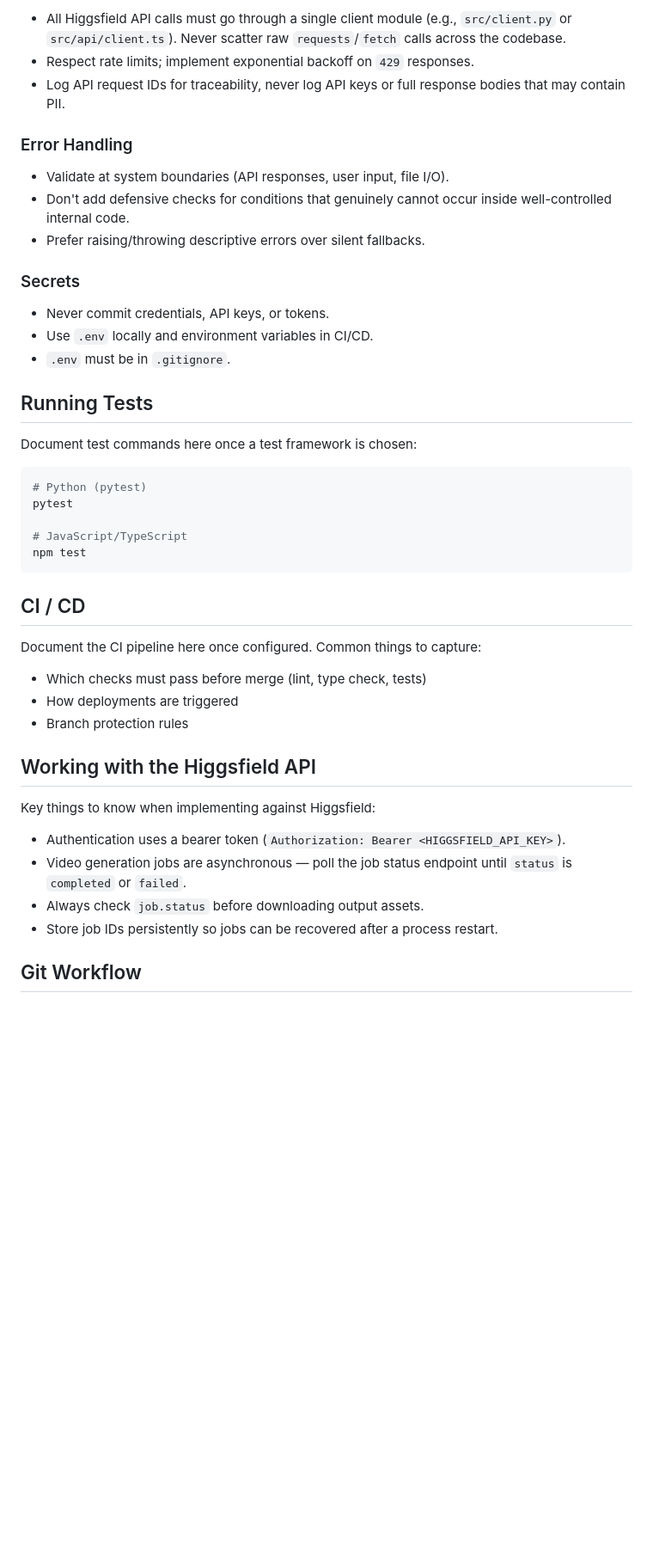
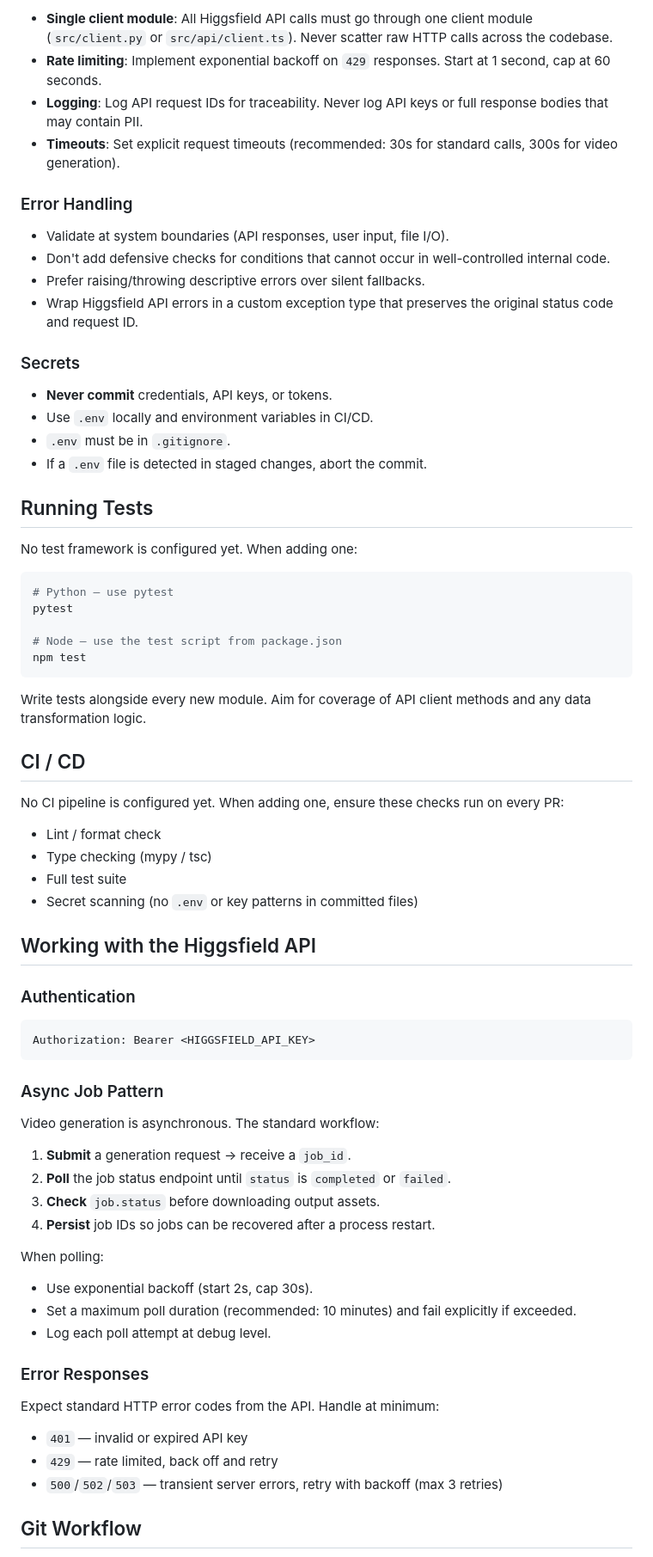
Before and after one commit to williamkingston/Higgsfield-automation-, a Markdown page: CLAUDE.md, the part around one of its changes. Shown at 86% size. Drawn GitHub-style; blank space fills up the shorter version.

````diff
--- a/CLAUDE.md
+++ b/CLAUDE.md
@@ -69,48 +84,74 @@ Update this section as directories are created:
 
-- All Higgsfield API calls must go through a single client module (e.g., `src/client.py` or `src/api/client.ts`). Never scatter raw `requests`/`fetch` calls across the codebase.
-- Respect rate limits; implement exponential backoff on `429` responses.
-- Log API request IDs for traceability, never log API keys or full response bodies that may contain PII.
+- **Single client module**: All Higgsfield API calls must go through one client module (`src/client.py` or `src/api/client.ts`). Never scatter raw HTTP calls across the codebase.
+- **Rate limiting**: Implement exponential backoff on `429` responses. Start at 1 second, cap at 60 seconds.
+- **Logging**: Log API request IDs for traceability. Never log API keys or full response bodies that may contain PII.
+- **Timeouts**: Set explicit request timeouts (recommended: 30s for standard calls, 300s for video generation).
 
 ### Error Handling
 
 - Validate at system boundaries (API responses, user input, file I/O).
-- Don't add defensive checks for conditions that genuinely cannot occur inside well-controlled internal code.
+- Don't add defensive checks for conditions that cannot occur in well-controlled internal code.
 - Prefer raising/throwing descriptive errors over silent fallbacks.
+- Wrap Higgsfield API errors in a custom exception type that preserves the original status code and request ID.
 
 ### Secrets
 
-- Never commit credentials, API keys, or tokens.
+- **Never commit** credentials, API keys, or tokens.
 - Use `.env` locally and environment variables in CI/CD.
 - `.env` must be in `.gitignore`.
+- If a `.env` file is detected in staged changes, abort the commit.
 
 ## Running Tests
 
-Document test commands here once a test framework is chosen:
+No test framework is configured yet. When adding one:
 
 ```bash
-# Python (pytest)
+# Python — use pytest
 pytest
 
-# JavaScript/TypeScript
+# Node — use the test script from package.json
 npm test
 ```
 
+Write tests alongside every new module. Aim for coverage of API client methods and any data transformation logic.
+
 ## CI / CD
 
-Document the CI pipeline here once configured. Common things to capture:
+No CI pipeline is configured yet. When adding one, ensure these checks run on every PR:
 
-- Which checks must pass before merge (lint, type check, tests)
-- How deployments are triggered
-- Branch protection rules
+- Lint / format check
+- Type checking (mypy / tsc)
+- Full test suite
+- Secret scanning (no `.env` or key patterns in committed files)
 
 ## Working with the Higgsfield API
 
-Key things to know when implementing against Higgsfield:
+### Authentication
 
-- Authentication uses a bearer token (`Authorization: Bearer <HIGGSFIELD_API_KEY>`).
-- Video generation jobs are asynchronous — poll the job status endpoint until `status` is `completed` or `failed`.
-- Always check `job.status` before downloading output assets.
-- Store job IDs persistently so jobs can be recovered after a process restart.
+```
+Authorization: Bearer <HIGGSFIELD_API_KEY>
+```
+
+### Async Job Pattern
+
+Video generation is asynchronous. The standard workflow:
+
+1. **Submit** a generation request → receive a `job_id`.
+2. **Poll** the job status endpoint until `status` is `completed` or `failed`.
+3. **Check** `job.status` before downloading output assets.
+4. **Persist** job IDs so jobs can be recovered after a process restart.
+
+When polling:
+- Use exponential backoff (start 2s, cap 30s).
+- Set a maximum poll duration (recommended: 10 minutes) and fail explicitly if exceeded.
+- Log each poll attempt at debug level.
+
+### Error Responses
+
+Expect standard HTTP error codes from the API. Handle at minimum:
+- `401` — invalid or expired API key
+- `429` — rate limited, back off and retry
+- `500`/`502`/`503` — transient server errors, retry with backoff (max 3 retries)
 
 ## Git Workflow
 
````
Also changed, not shown: other parts of CLAUDE.md (+32 -17 lines).
